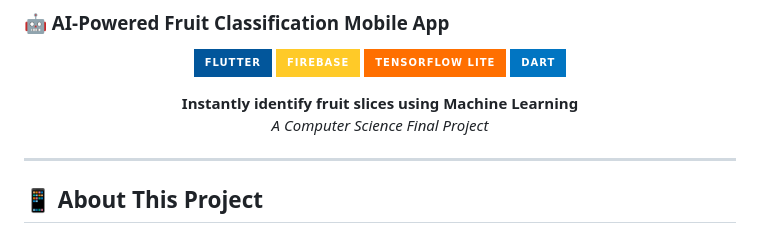
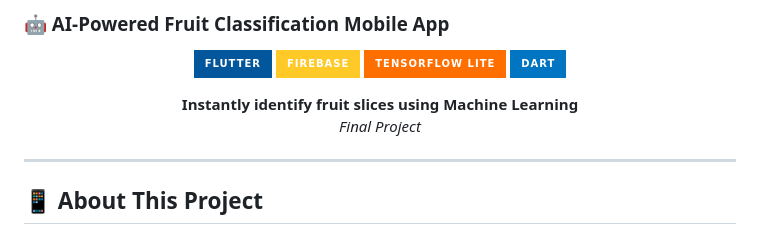
Before and after one commit to mabrasjelyn-stack/fruit-slice-detector, a Markdown page: README.md, the part around the change. GitHub-like rendering; badges without logos.

Commit message:
Project
Updated project description in README.

```diff
--- a/README.md
+++ b/README.md
@@ -9,7 +9,7 @@
 ![Dart](https://img.shields.io/badge/Dart-0175C2?style=for-the-badge&logo=dart&logoColor=white)
 
 **Instantly identify fruit slices using Machine Learning**
-*A Computer Science Final Project*
+*Final Project*
 
 </div>
 
```
